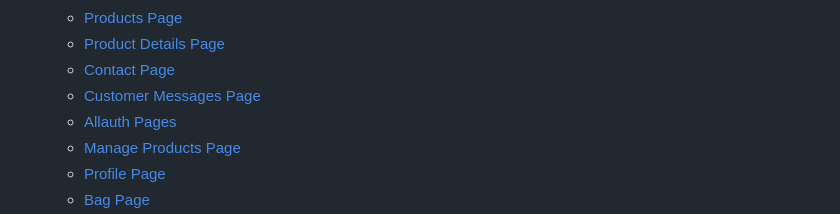
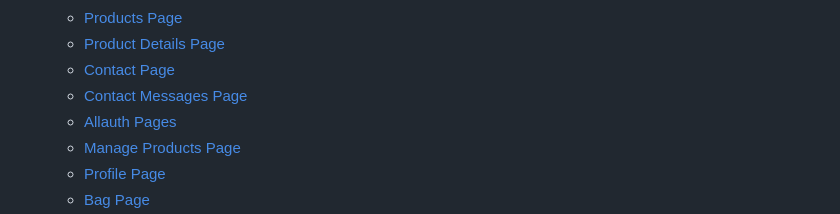
Before and after one commit to JeffreyBull76/CI_project5, a Markdown page: README.md, the part around one of its changes. GitHub-like rendering.

Commit message:
readme bug fixes and tweaks

```diff
--- a/README.md
+++ b/README.md
@@ -33,7 +33,7 @@ Minimal viable product for ecommerce candle and lifestyle product store.
     * [Products Page](#products-page)
     * [Product Details Page](#product-details-page)
     * [Contact Page](#contact-page)
-    * [Customer Messages Page](#customer-messages-page)
+    * [Contact Messages Page](#contact-messages-page)
     * [Allauth Pages](#allauth-pages)
     * [Manage Products Page](#manage-products-page)
     * [Profile Page](#profile-page)
```
Also changed, not shown: other parts of README.md (+5 -5 lines).
